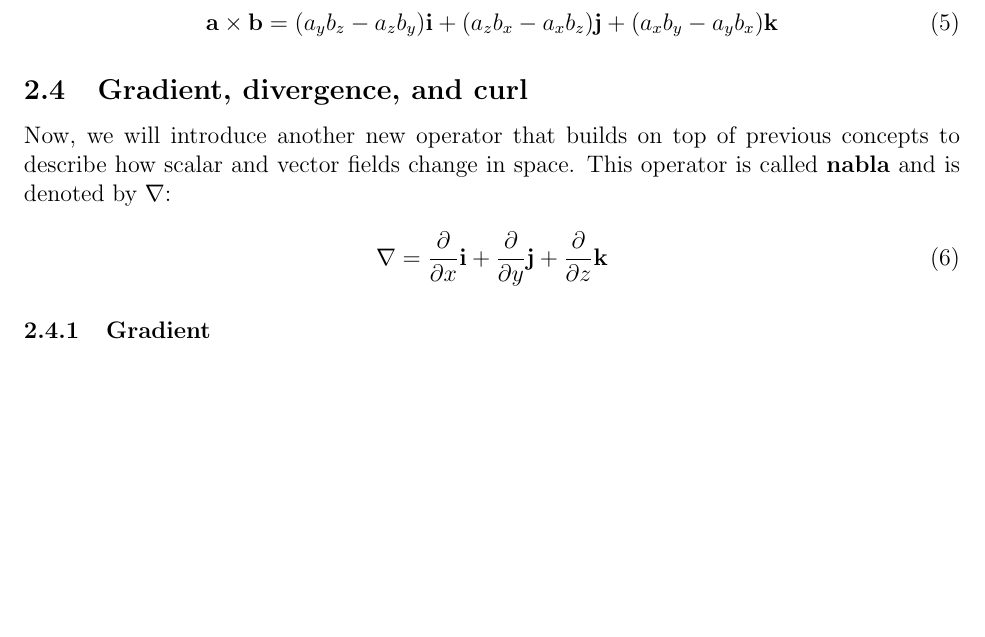
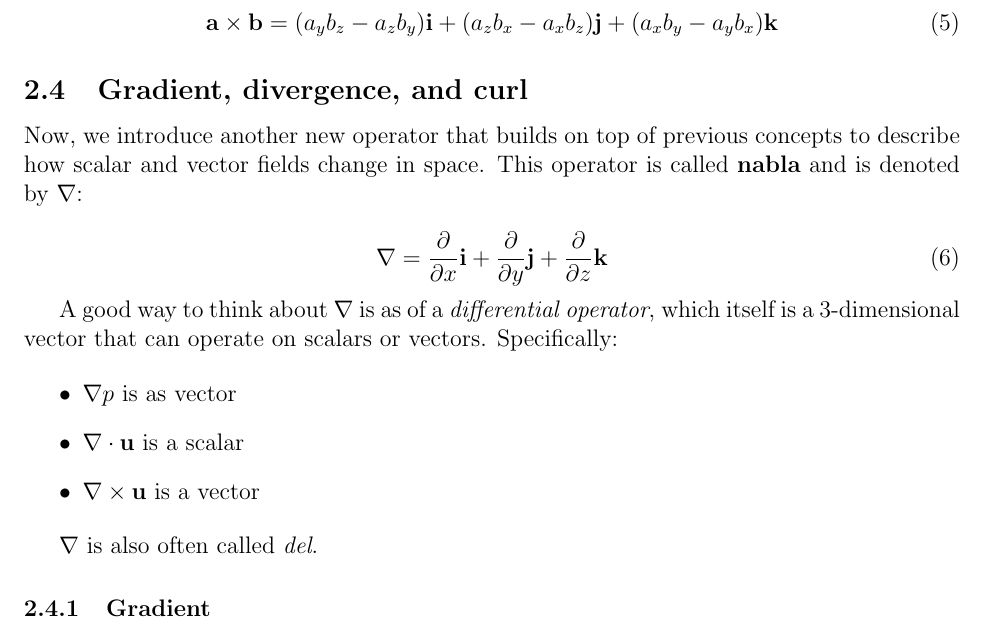
Before and after one commit to wavesgroup/fluid-mechanics-notes, a LaTeX document (notes.tex): part of page 3 of 4, cut so that both start at the same text, the shorter picture padded with empty space. Compiled offline with pdfLaTeX.

Commit message:
WIP nabla

```diff
--- a/notes.tex
+++ b/notes.tex
@@ -110,7 +110,7 @@ The cross product of two vectors $\mathbf{a}$ and $\mathbf{b}$ is defined as
 
 \subsection{Gradient, divergence, and curl}
 
-Now, we will introduce another new operator that builds on top of previous
+Now, we introduce another new operator that builds on top of previous
 concepts to describe how scalar and vector fields change in space.
 This operator is called \textbf{nabla} and is denoted by $\nabla$:
 
@@ -119,6 +119,18 @@ This operator is called \textbf{nabla} and is denoted by $\nabla$:
     \frac{\partial}{\partial y} \mathbf{j} +
     \frac{\partial}{\partial z} \mathbf{k}
 \end{equation}
+
+A good way to think about $\nabla$ is as of a \textit{differential operator},
+which itself is a 3-dimensional vector that can operate on scalars or vectors.
+Specifically:
+
+\begin{itemize}
+  \item $\nabla p$ is as vector
+  \item $\nabla \cdot \mathbf{u}$ is a scalar
+  \item $\nabla \times \mathbf{u}$ is a vector
+\end{itemize}
+
+$\nabla$ is also often called \textit{del}.
 
 \subsubsection{Gradient}
 
```
